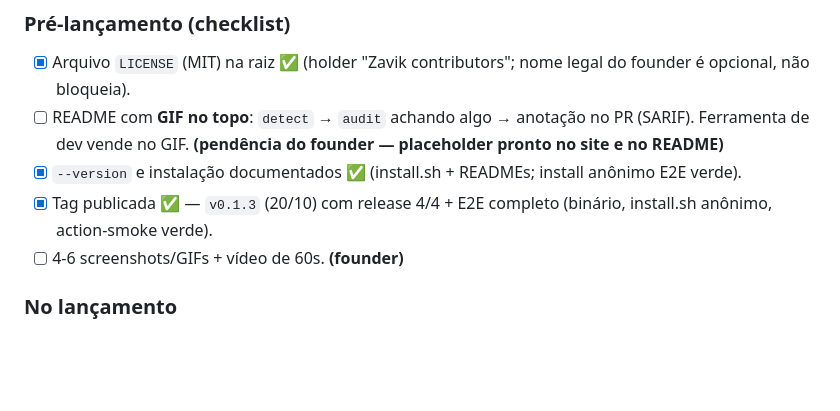
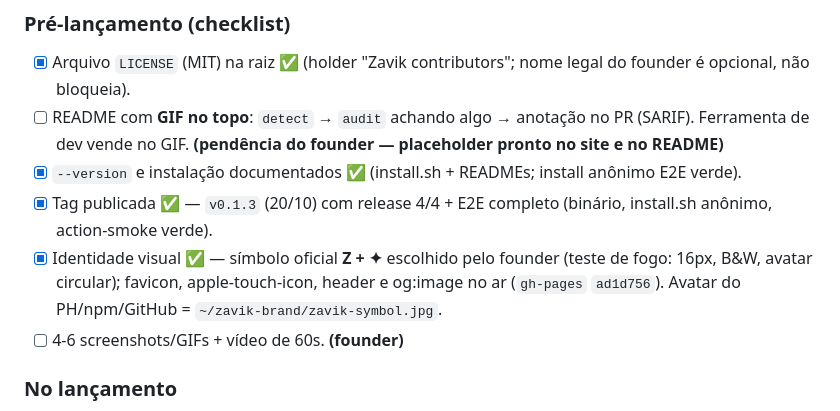
Before and after one commit to Jhongamers/zavik, a Markdown page: docs/plano-lancamento.md, the part around the change. GitHub-like rendering; blank space fills up the shorter version.

```diff
--- a/docs/plano-lancamento.md
+++ b/docs/plano-lancamento.md
@@ -141,6 +141,10 @@ opcional.
       install anônimo E2E verde).
 - [x] Tag publicada ✅ — `v0.1.3` (20/10) com release 4/4 + E2E completo
       (binário, install.sh anônimo, action-smoke verde).
+- [x] Identidade visual ✅ — símbolo oficial **Z + ✦** escolhido pelo
+      founder (teste de fogo: 16px, B&W, avatar circular); favicon,
+      apple-touch-icon, header e og:image no ar (`gh-pages` `ad1d756`).
+      Avatar do PH/npm/GitHub = `~/zavik-brand/zavik-symbol.jpg`.
 - [ ] 4-6 screenshots/GIFs + vídeo de 60s. **(founder)**
 
 ### No lançamento
```
Also changed, not shown: docs/design-rename.md (+11 -0 lines).
